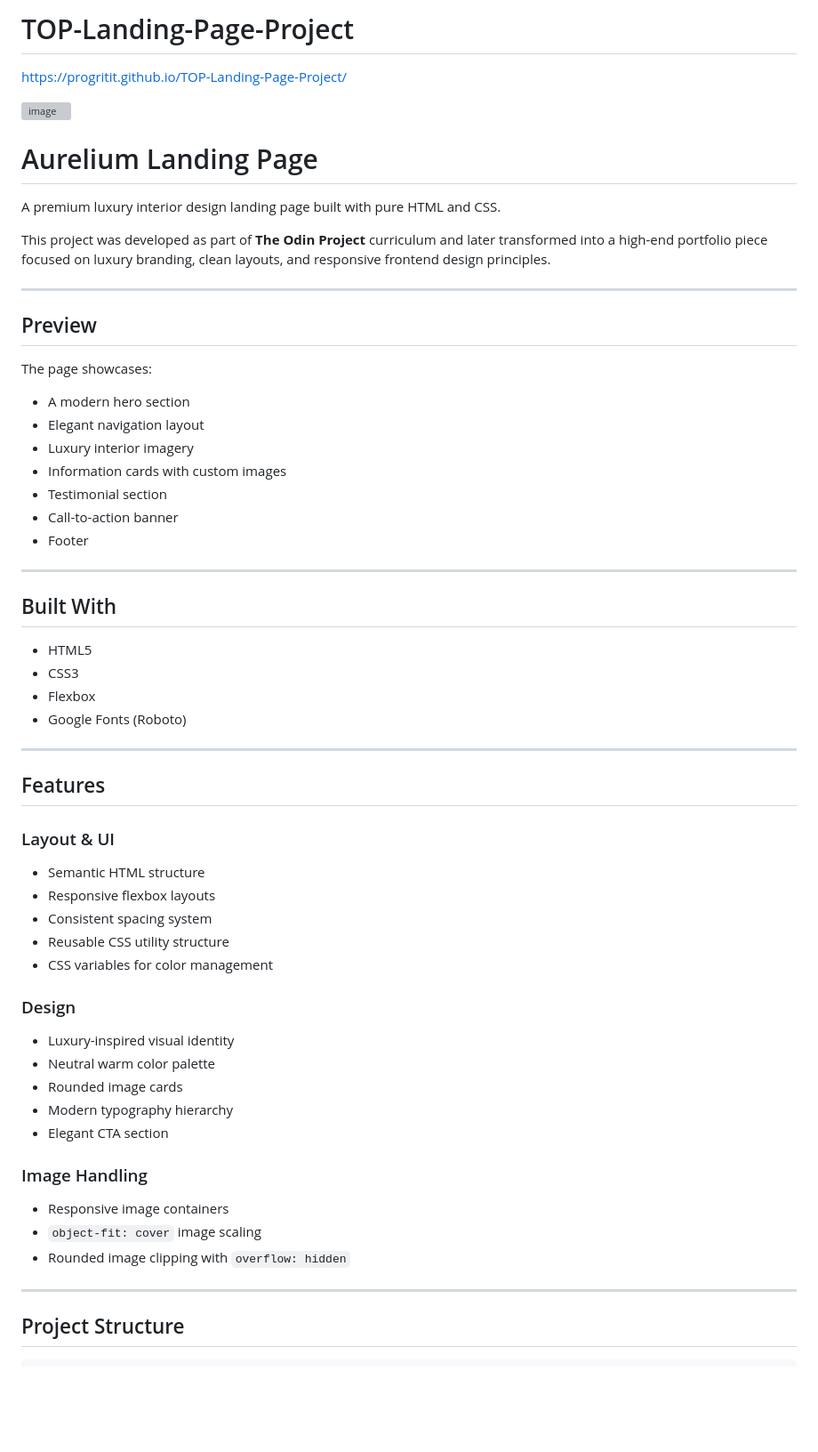
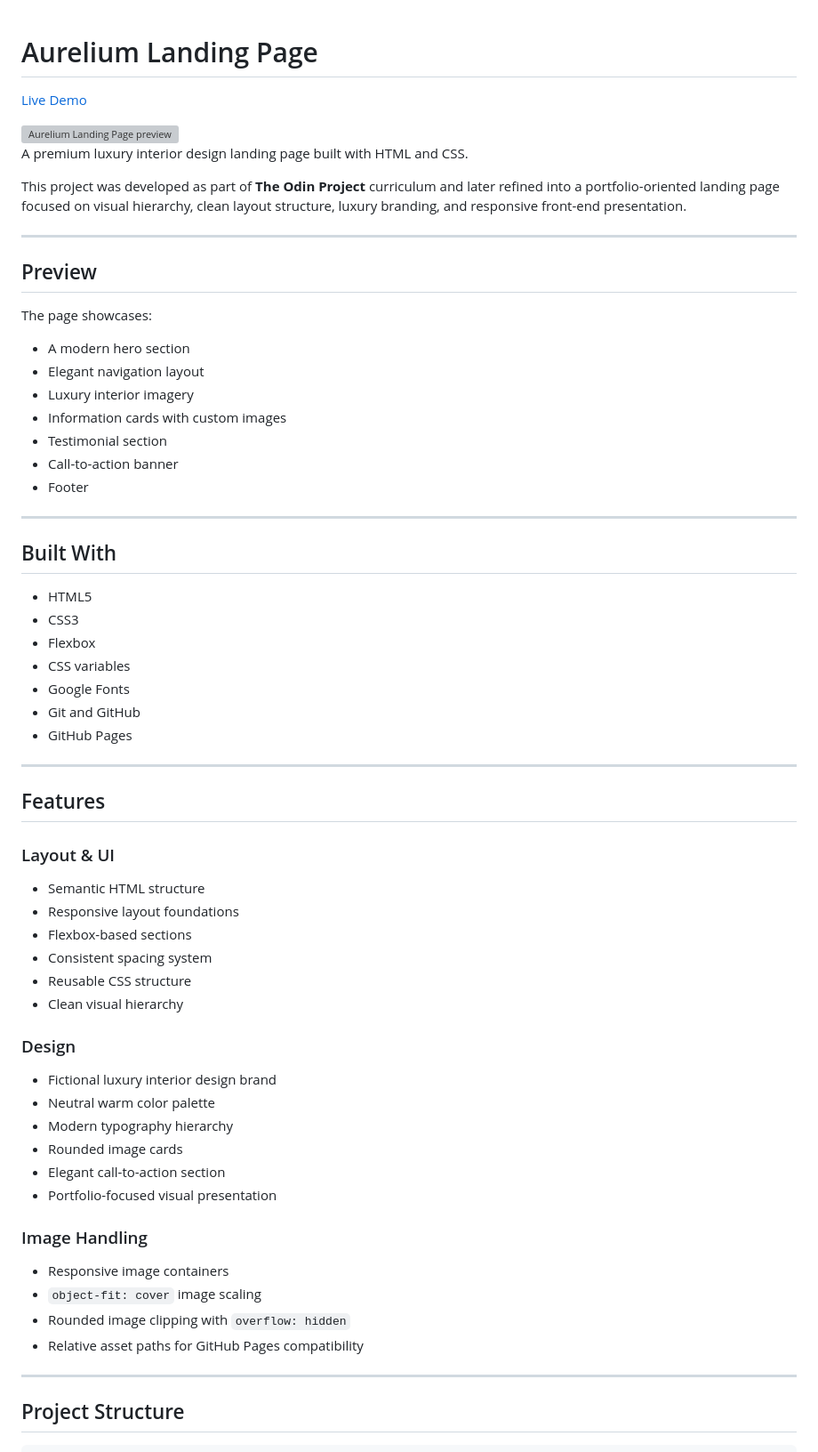
Before and after one commit to progritit/TOP-Landing-Page-Project, a Markdown page: README.md, the part around one of its changes. Shown at 89% size. Drawn GitHub-style; blank space fills up the shorter version; grey boxes are pictures that could not be loaded.

```diff
--- a/README.md
+++ b/README.md
@@ -1,59 +1,67 @@
-# TOP-Landing-Page-Project
-https://progritit.github.io/TOP-Landing-Page-Project/
-
-<img width="1919" height="934" alt="image" src="https://github.com/user-attachments/assets/4be397f2-ffa2-4e5c-a7d6-49b7de018db7" />
-
-
 # Aurelium Landing Page
 
-A premium luxury interior design landing page built with pure HTML and CSS.
+[Live Demo](https://progritit.github.io/TOP-Landing-Page-Project/)
 
-This project was developed as part of **The Odin Project** curriculum and later transformed into a high-end portfolio piece focused on luxury branding, clean layouts, and responsive frontend design principles.
+<img width="1919" height="934" alt="Aurelium Landing Page preview" src="https://github.com/user-attachments/assets/4be397f2-ffa2-4e5c-a7d6-49b7de018db7" />
+
+A premium luxury interior design landing page built with HTML and CSS.
+
+This project was developed as part of **The Odin Project** curriculum and later refined into a portfolio-oriented landing page focused on visual hierarchy, clean layout structure, luxury branding, and responsive front-end presentation.
 
 ---
 
 ## Preview
 
 The page showcases:
-- A modern hero section
-- Elegant navigation layout
-- Luxury interior imagery
-- Information cards with custom images
-- Testimonial section
-- Call-to-action banner
-- Footer
+
+* A modern hero section
+* Elegant navigation layout
+* Luxury interior imagery
+* Information cards with custom images
+* Testimonial section
+* Call-to-action banner
+* Footer
 
 ---
 
 ## Built With
 
-- HTML5
-- CSS3
-- Flexbox
-- Google Fonts (Roboto)
+* HTML5
+* CSS3
+* Flexbox
+* CSS variables
+* Google Fonts
+* Git and GitHub
+* GitHub Pages
 
 ---
 
 ## Features
 
 ### Layout & UI
-- Semantic HTML structure
-- Responsive flexbox layouts
-- Consistent spacing system
-- Reusable CSS utility structure
-- CSS variables for color management
+
+* Semantic HTML structure
+* Responsive layout foundations
+* Flexbox-based sections
+* Consistent spacing system
+* Reusable CSS structure
+* Clean visual hierarchy
 
 ### Design
-- Luxury-inspired visual identity
-- Neutral warm color palette
-- Rounded image cards
-- Modern typography hierarchy
-- Elegant CTA section
+
+* Fictional luxury interior design brand
+* Neutral warm color palette
+* Modern typography hierarchy
+* Rounded image cards
+* Elegant call-to-action section
+* Portfolio-focused visual presentation
 
 ### Image Handling
-- Responsive image containers
-- `object-fit: cover` image scaling
-- Rounded image clipping with `overflow: hidden`
+
+* Responsive image containers
+* `object-fit: cover` image scaling
+* Rounded image clipping with `overflow: hidden`
+* Relative asset paths for GitHub Pages compatibility
 
 ---
 
```
Also changed, not shown: other parts of README.md (+47 -60 lines).
